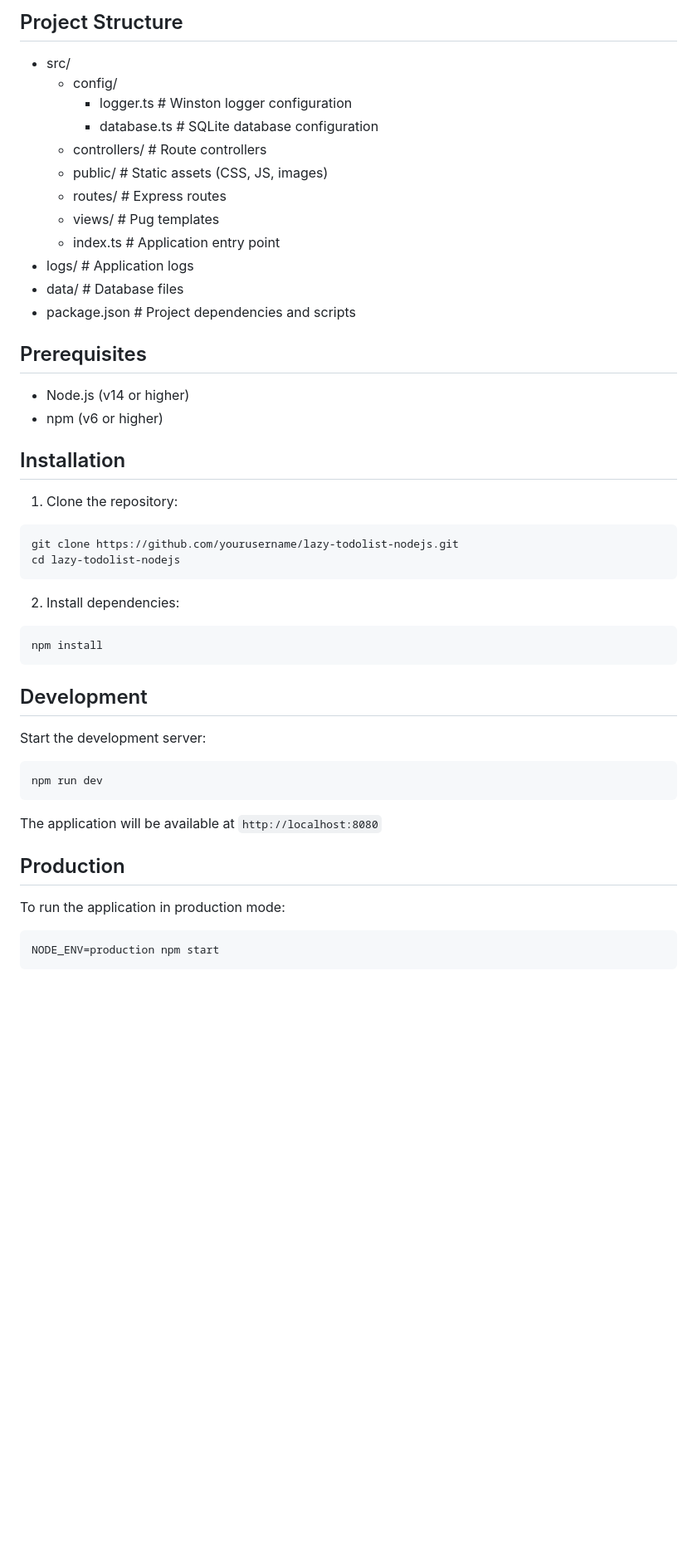
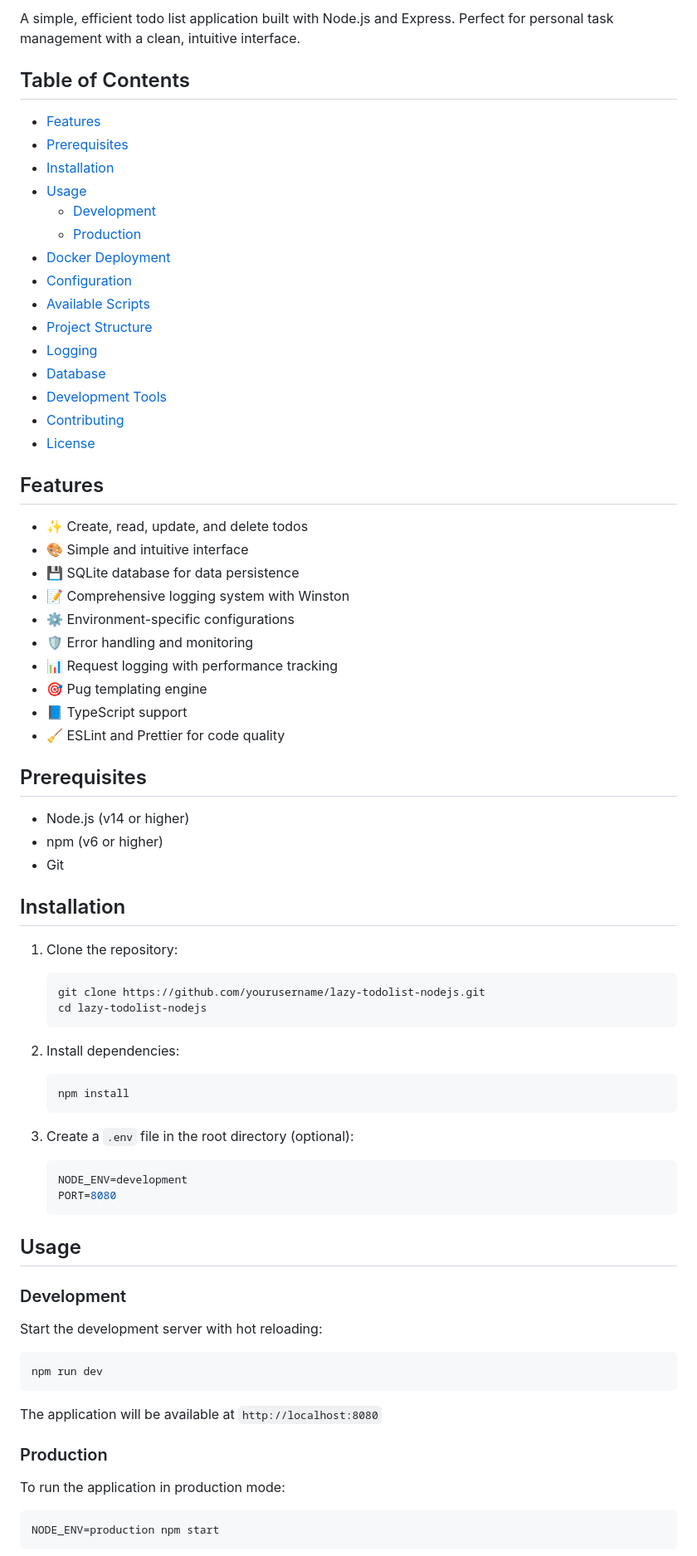
Before and after one commit to EngineerDogIta/lazy-todolist-nodejs, a Markdown page: README.md, the part around the change printed below. Shown: that part at 83% size. Drawn GitHub-style; blank space fills up the shorter version.

````diff
--- a/README.md
+++ b/README.md
@@ -4,42 +6,70 @@ A simple todo list application built with Node.js and Express.
 
-## Project Structure
+A simple, efficient todo list application built with Node.js and Express. Perfect for personal task management with a clean, intuitive interface.
 
-- src/
-  - config/
-    - logger.ts         # Winston logger configuration
-    - database.ts       # SQLite database configuration
-  - controllers/        # Route controllers
-  - public/            # Static assets (CSS, JS, images)
-  - routes/            # Express routes
-  - views/             # Pug templates
-  - index.ts           # Application entry point
-- logs/                # Application logs
-- data/                # Database files
-- package.json         # Project dependencies and scripts
+## Table of Contents
+
+- [Features](#features)
+- [Prerequisites](#prerequisites)
+- [Installation](#installation)
+- [Usage](#usage)
+  - [Development](#development)
+  - [Production](#production)
+- [Docker Deployment](#docker-deployment)
+- [Configuration](#configuration)
+- [Available Scripts](#available-scripts)
+- [Project Structure](#project-structure)
+- [Logging](#logging)
+- [Database](#database)
+- [Development Tools](#development-tools)
+- [Contributing](#contributing)
+- [License](#license)
+
+## Features
+
+- ✨ Create, read, update, and delete todos
+- 🎨 Simple and intuitive interface
+- 💾 SQLite database for data persistence
+- 📝 Comprehensive logging system with Winston
+- ⚙️ Environment-specific configurations
+- 🛡️ Error handling and monitoring
+- 📊 Request logging with performance tracking
+- 🎯 Pug templating engine
+- 📘 TypeScript support
+- 🧹 ESLint and Prettier for code quality
 
 ## Prerequisites
 
 - Node.js (v14 or higher)
 - npm (v6 or higher)
+- Git
 
 ## Installation
 
 1. Clone the repository:
 
-```bash
-git clone https://github.com/yourusername/lazy-todolist-nodejs.git
-cd lazy-todolist-nodejs
-```
+   ```bash
+   git clone https://github.com/yourusername/lazy-todolist-nodejs.git
+   cd lazy-todolist-nodejs
+   ```
 
 2. Install dependencies:
 
-```bash
-npm install
-```
+   ```bash
+   npm install
+   ```
 
-## Development
+3. Create a `.env` file in the root directory (optional):
 
-Start the development server:
+   ```env
+   NODE_ENV=development
+   PORT=8080
+   ```
+
+## Usage
+
+### Development
+
+Start the development server with hot reloading:
 
 ```bash
 npm run dev
@@ -47,7 +77,7 @@ npm run dev
 
 The application will be available at `http://localhost:8080`
 
-## Production
+### Production
 
 To run the application in production mode:
 
````
Also changed, not shown: other parts of README.md (+58 -45 lines), DEVELOPMENT_GUIDELINES.md (+25 -2 lines).
